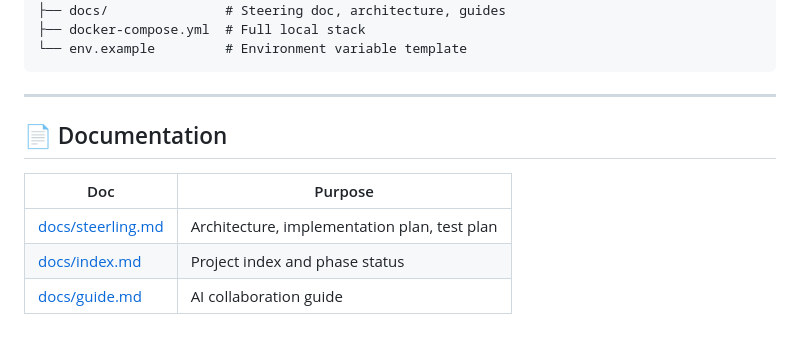
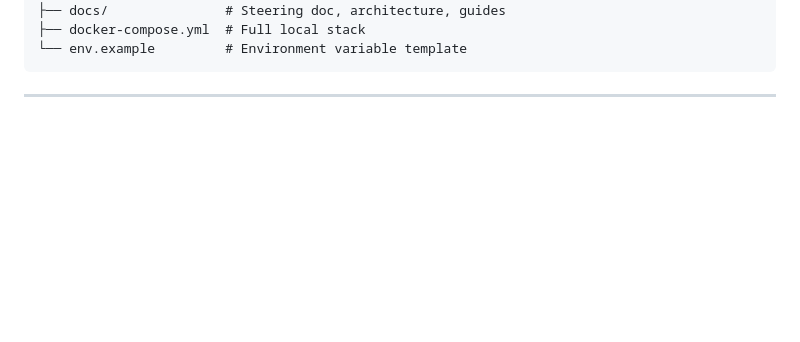
Before and after one commit to laukokpin/bank_automation_rpa, a Markdown page: README.md, the part around the change. Rendered like a GitHub page; blank space fills up the shorter version.

````diff
--- a/README.md
+++ b/README.md
@@ -144,11 +144,3 @@ bank_automation_rpa/
 ```
 
 ---
-
-## 📄 Documentation
-
-| Doc | Purpose |
-|---|---|
-| [docs/steerling.md](docs/steerling.md) | Architecture, implementation plan, test plan |
-| [docs/index.md](docs/index.md) | Project index and phase status |
-| [docs/guide.md](docs/guide.md) | AI collaboration guide |
````
